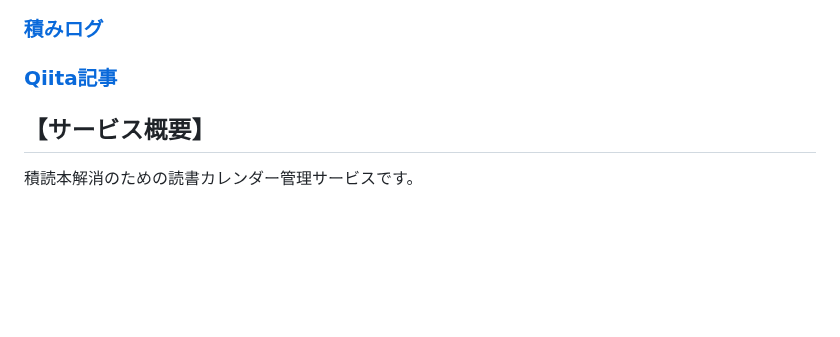
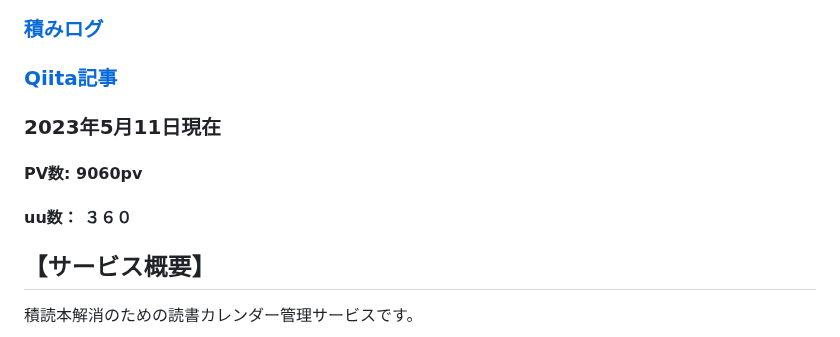
Before and after one commit to aya1357/yumelog777, a Markdown page: README.md, the part around the change. Drawn GitHub-style; blank space fills up the shorter version.

```diff
--- a/README.md
+++ b/README.md
@@ -6,6 +6,10 @@
 ### [積みログ](https://www.tsumilog.net/)
 
 ### [Qiita記事](https://qiita.com/aya1357/items/5abc68b557197dc39baf)
+
+### 2023年5月11日現在
+#### PV数: 9060pv
+#### uu数： ３６０
 
 
 ## 【サービス概要】<br>
```
